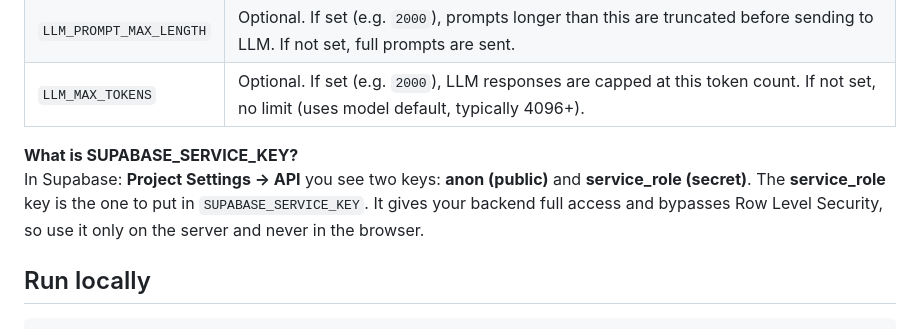
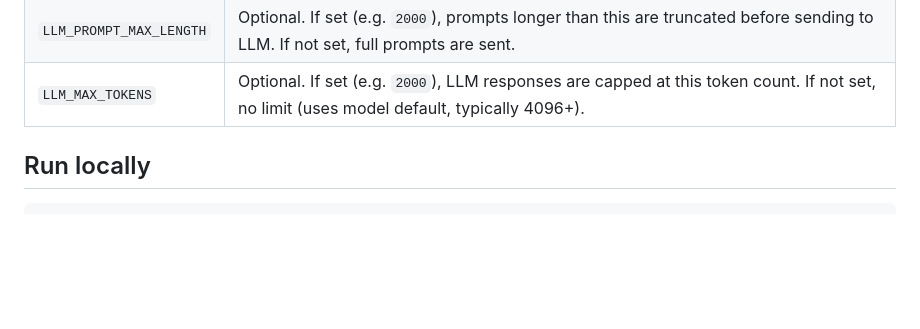
Before and after one commit to tavor7/real-talk, a Markdown page: README.md, the part around the change. Rendered like a GitHub page; blank space fills up the shorter version.

```diff
--- a/README.md
+++ b/README.md
@@ -29,9 +29,6 @@ Autonomous AI agent for language schools: simulates realistic slang-based conver
 | `EMBEDDING_DIMENSION` | Must match Pinecone index: **512** or 1536. Set to 512 if your index is 512-dim so RAG retrieval works. |
 | `LLM_PROMPT_MAX_LENGTH` | Optional. If set (e.g. `2000`), prompts longer than this are truncated before sending to LLM. If not set, full prompts are sent. |
 | `LLM_MAX_TOKENS` | Optional. If set (e.g. `2000`), LLM responses are capped at this token count. If not set, no limit (uses model default, typically 4096+). |
-
-**What is SUPABASE_SERVICE_KEY?**
-In Supabase: **Project Settings → API** you see two keys: **anon (public)** and **service_role (secret)**. The **service_role** key is the one to put in `SUPABASE_SERVICE_KEY`. It gives your backend full access and bypasses Row Level Security, so use it only on the server and never in the browser.
 
 ## Run locally
 
```
